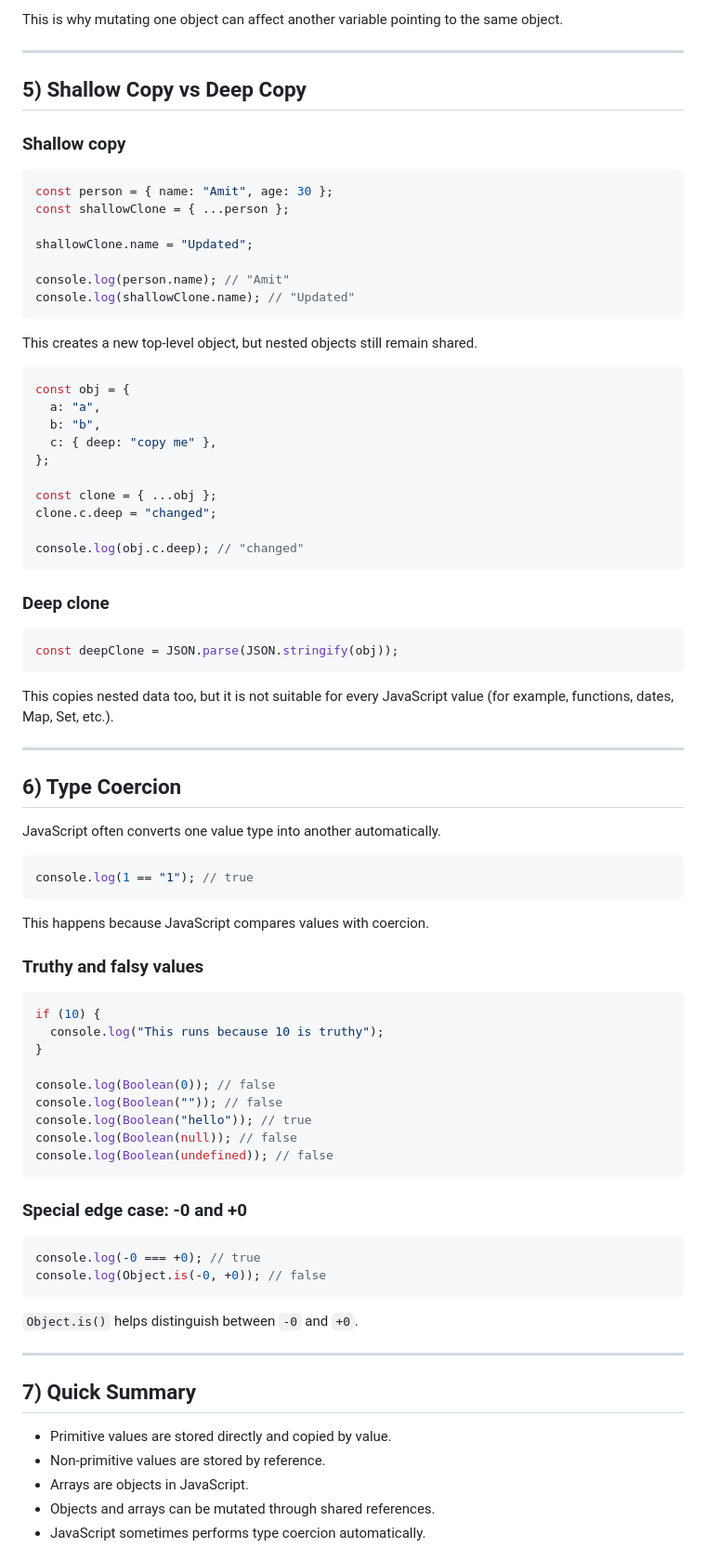
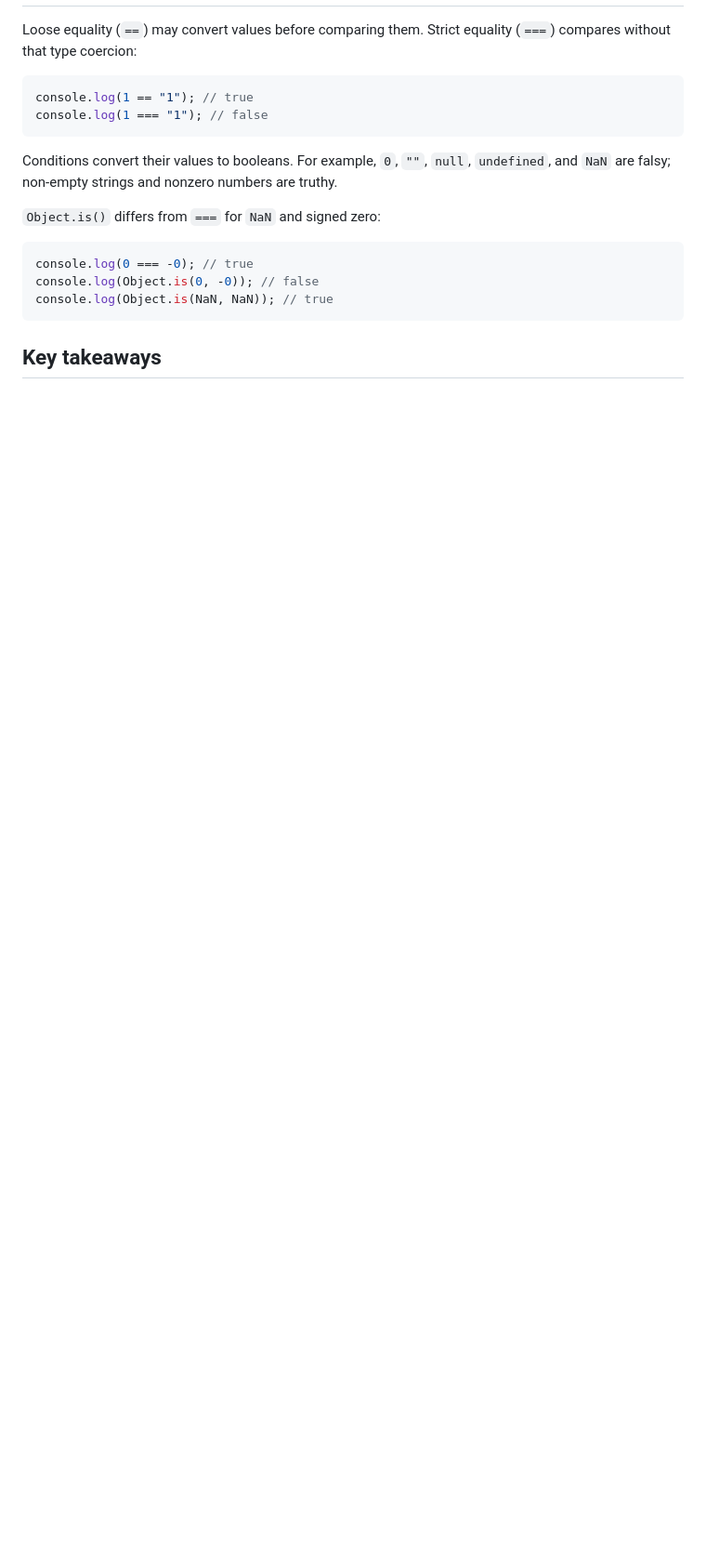
Before and after one commit to raushanapp/advance_javascript_Andre, a Markdown page: types_in_javascript/types_in_javascript.md, the part around one of its changes. Shown at 93% size. GitHub-like rendering; blank space fills up the shorter version.

````diff
--- a/types_in_javascript/types_in_javascript.md
+++ b/types_in_javascript/types_in_javascript.md
@@ -153,86 +111,19 @@ console.log(user2.password); // "newPassword"
-This is why mutating one object can affect another variable pointing to the same object.
-
----
-
-## 5) Shallow Copy vs Deep Copy
-
-### Shallow copy
-
-```js
-const person = { name: "Amit", age: 30 };
-const shallowClone = { ...person };
-
-shallowClone.name = "Updated";
-
-console.log(person.name); // "Amit"
-console.log(shallowClone.name); // "Updated"
-```
-
-This creates a new top-level object, but nested objects still remain shared.
-
-```js
-const obj = {
-  a: "a",
-  b: "b",
-  c: { deep: "copy me" },
-};
-
-const clone = { ...obj };
-clone.c.deep = "changed";
-
-console.log(obj.c.deep); // "changed"
-```
-
-### Deep clone
-
-```js
-const deepClone = JSON.parse(JSON.stringify(obj));
-```
-
-This copies nested data too, but it is not suitable for every JavaScript value (for example, functions, dates, Map, Set, etc.).
-
----
-
-## 6) Type Coercion
-
-JavaScript often converts one value type into another automatically.
+Loose equality (`==`) may convert values before comparing them. Strict equality (`===`) compares without that type coercion:
 
 ```js
 console.log(1 == "1"); // true
+console.log(1 === "1"); // false
 ```
 
-This happens because JavaScript compares values with coercion.
+Conditions convert their values to booleans. For example, `0`, `""`, `null`, `undefined`, and `NaN` are falsy; non-empty strings and nonzero numbers are truthy.
 
-### Truthy and falsy values
+`Object.is()` differs from `===` for `NaN` and signed zero:
 
 ```js
-if (10) {
-  console.log("This runs because 10 is truthy");
-}
-
-console.log(Boolean(0)); // false
-console.log(Boolean("")); // false
-console.log(Boolean("hello")); // true
-console.log(Boolean(null)); // false
-console.log(Boolean(undefined)); // false
+console.log(0 === -0); // true
+console.log(Object.is(0, -0)); // false
+console.log(Object.is(NaN, NaN)); // true
 ```
 
-### Special edge case: -0 and +0
+## Key takeaways
 
-```js
-console.log(-0 === +0); // true
-console.log(Object.is(-0, +0)); // false
-```
-
-`Object.is()` helps distinguish between `-0` and `+0`.
-
----
-
-## 7) Quick Summary
-
-- Primitive values are stored directly and copied by value.
-- Non-primitive values are stored by reference.
-- Arrays are objects in JavaScript.
-- Objects and arrays can be mutated through shared references.
-- JavaScript sometimes performs type coercion automatically.
-
````
Also changed, not shown: other parts of types_in_javascript/types_in_javascript.md (+80 -161 lines).
